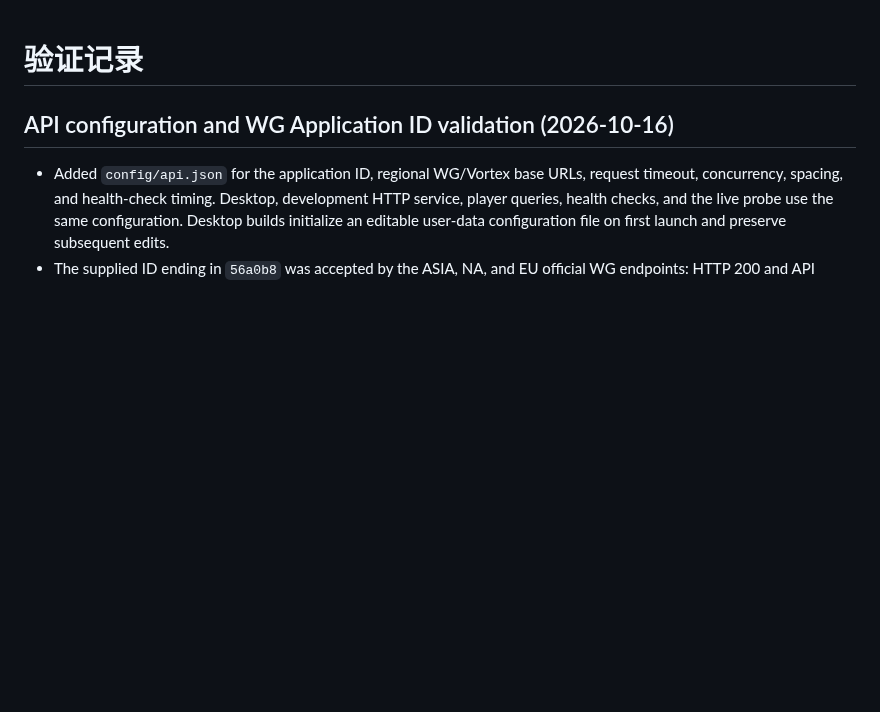
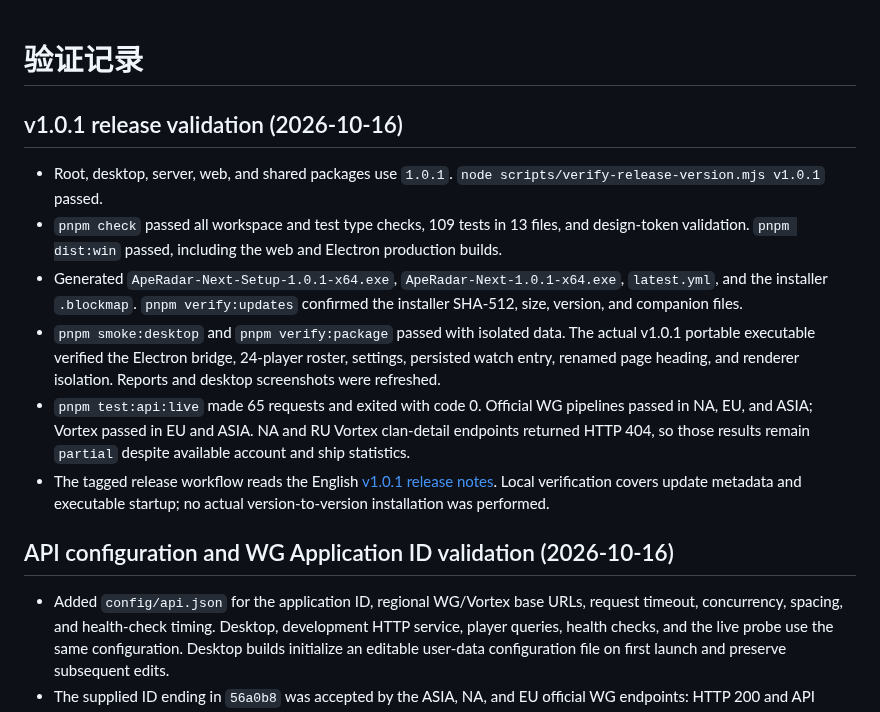
Before and after one commit to JamesFlare1212/ApeRadar, a Markdown page: docs/verification.md, the part around the change. Drawn GitHub-style; blank space fills up the shorter version.

```diff
--- a/docs/verification.md
+++ b/docs/verification.md
@@ -1,4 +1,23 @@
 # 验证记录
+
+## v1.0.1 release validation (2026-10-16)
+
+- Root, desktop, server, web, and shared packages use `1.0.1`.
+  `node scripts/verify-release-version.mjs v1.0.1` passed.
+- `pnpm check` passed all workspace and test type checks, 109 tests in 13 files, and design-token
+  validation. `pnpm dist:win` passed, including the web and Electron production builds.
+- Generated `ApeRadar-Next-Setup-1.0.1-x64.exe`, `ApeRadar-Next-1.0.1-x64.exe`, `latest.yml`, and
+  the installer `.blockmap`. `pnpm verify:updates` confirmed the installer SHA-512, size, version,
+  and companion files.
+- `pnpm smoke:desktop` and `pnpm verify:package` passed with isolated data. The actual v1.0.1
+  portable executable verified the Electron bridge, 24-player roster, settings, persisted watch
+  entry, renamed page heading, and renderer isolation. Reports and desktop screenshots were refreshed.
+- `pnpm test:api:live` made 65 requests and exited with code 0. Official WG pipelines passed in
+  NA, EU, and ASIA; Vortex passed in EU and ASIA. NA and RU Vortex clan-detail endpoints returned
+  HTTP 404, so those results remain `partial` despite available account and ship statistics.
+- The tagged release workflow reads the English [v1.0.1 release notes](releases/v1.0.1.md).
+  Local verification covers update metadata and executable startup; no actual version-to-version
+  installation was performed.
 
 ## API configuration and WG Application ID validation (2026-10-16)
 
```
Also changed, not shown: README.md (+1 -1 lines), docs/releases/v1.0.1.md (added, +29 -0 lines), artifacts/desktop-dark.png, artifacts/desktop-light.png, 10 other files.
